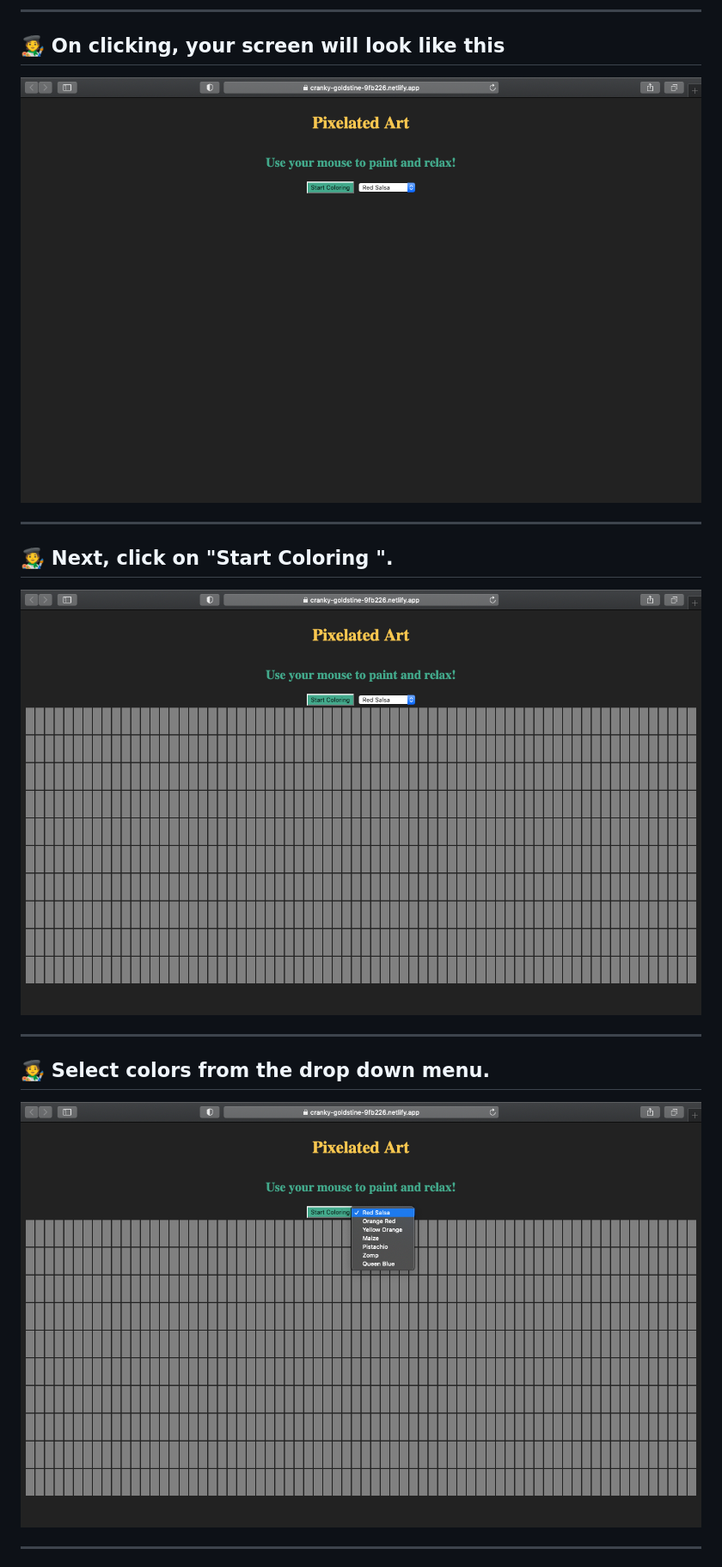
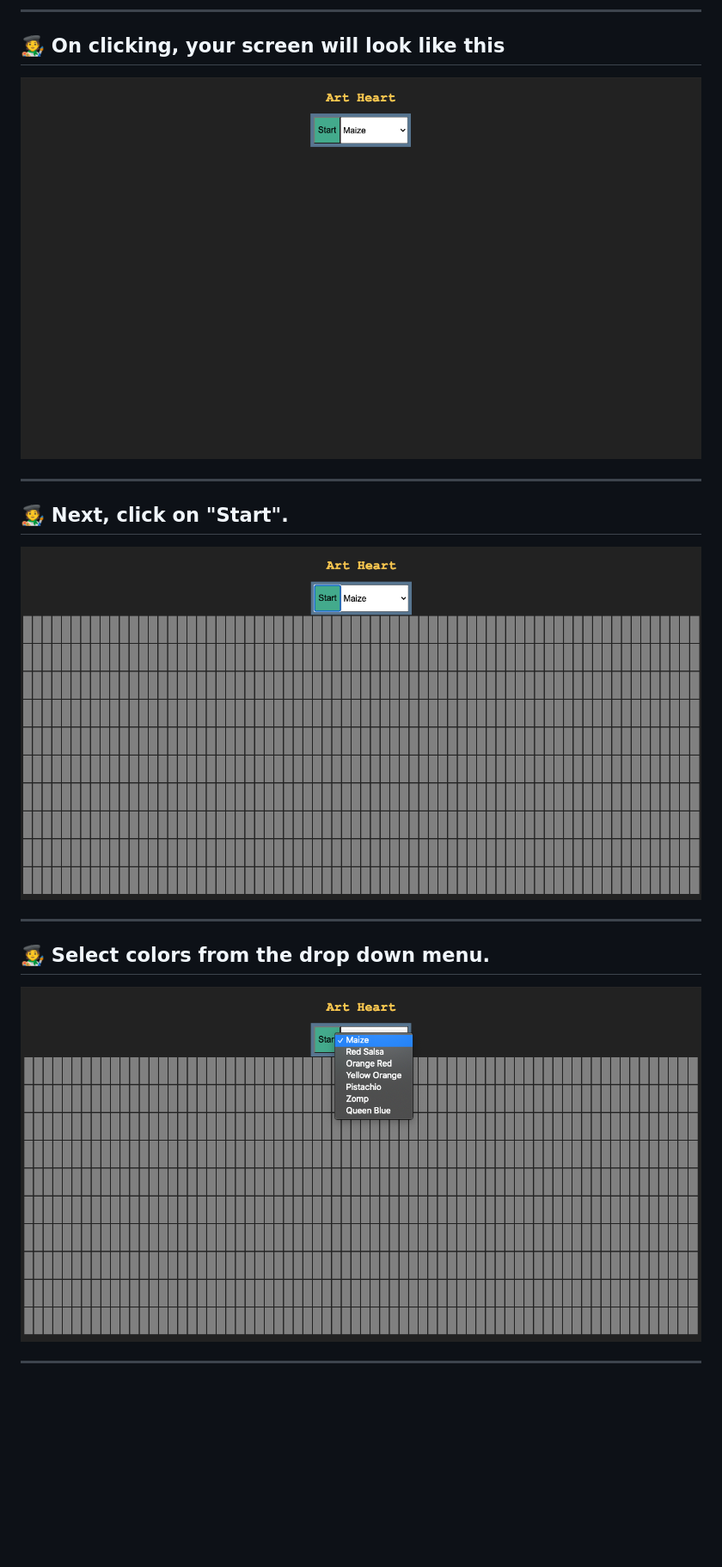
Before and after one commit to mcherry000/art-heart, a Markdown page: README.md, the part around the change. Shown: that part at 86% size. Rendered like a GitHub page; pictures changed too: public/tocanvas.png (added), public/toselect.png (added), public/tostart.png (added); blank space fills up the shorter version.

```diff
--- a/README.md
+++ b/README.md
@@ -70,19 +70,19 @@ npm start
 
 ## 🧑‍🎨 On clicking, your screen will look like this
 
-![Anonymous](public/startscreen.png)
+![Anonymous](public/tostart.png)
 
 ---
 
-## 🧑‍🎨 Next, click on "Start Coloring ".
+## 🧑‍🎨 Next, click on "Start".
 
-![Anonymous](public/canvass.png)
+![Anonymous](public/tocanvas.png)
 
 ---
 
 ## 🧑‍🎨 Select colors from the drop down menu.
 
-![Anonymous](public/options.png)
+![Anonymous](public/toselect.png)
 
 ---
 
```
Also changed, not shown: 1 other file.
